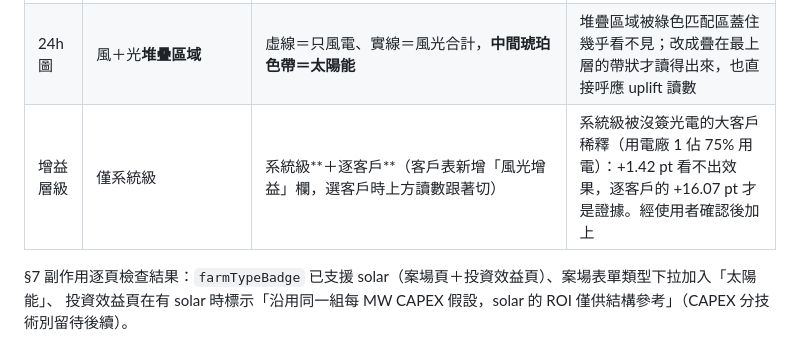
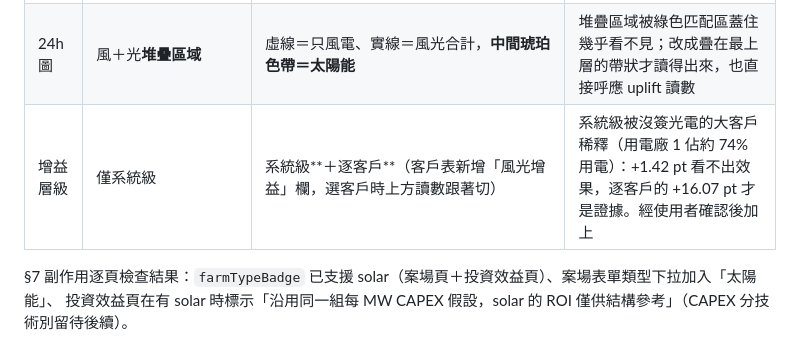
Before and after one commit to goldenyolf/energy-matching-platform, a Markdown page: docs/spec-wind-solar-complementarity.md, the part around the change. Drawn GitHub-style.

Commit message:
docs(wind-solar): fix stale 75% load-share figure to match ~74%
Line 75 quoted 用電廠 1's load share as 75%, inconsistent with the
measured 73.9% already reflected in the storage spec and README.

```diff
--- a/docs/spec-wind-solar-complementarity.md
+++ b/docs/spec-wind-solar-complementarity.md
@@ -72,7 +72,7 @@ solar 是 `wind_farms` 一員 → 會出現在售電評估、多對多、投資
 |---|---|---|---|
 | 回傳欄位 | `wind_only_cfe` + `combined_cfe` + `uplift` | `wind_only_cfe_percent` + `uplift_pt` + `solar_generation_by_hour`（combined 就是既有的 `cfe_percent`） | 不重複既有欄位；多回一條太陽能分量給前端畫圖 |
 | 24h 圖 | 風＋光**堆疊區域** | 虛線＝只風電、實線＝風光合計，**中間琥珀色帶＝太陽能** | 堆疊區域被綠色匹配區蓋住幾乎看不見；改成疊在最上層的帶狀才讀得出來，也直接呼應 uplift 讀數 |
-| 增益層級 | 僅系統級 | 系統級**＋逐客戶**（客戶表新增「風光增益」欄，選客戶時上方讀數跟著切） | 系統級被沒簽光電的大客戶稀釋（用電廠 1 佔 75% 用電）：+1.42 pt 看不出效果，逐客戶的 +16.07 pt 才是證據。經使用者確認後加上 |
+| 增益層級 | 僅系統級 | 系統級**＋逐客戶**（客戶表新增「風光增益」欄，選客戶時上方讀數跟著切） | 系統級被沒簽光電的大客戶稀釋（用電廠 1 佔約 74% 用電）：+1.42 pt 看不出效果，逐客戶的 +16.07 pt 才是證據。經使用者確認後加上 |
 
 §7 副作用逐頁檢查結果：`farmTypeBadge` 已支援 solar（案場頁＋投資效益頁）、案場表單類型下拉加入「太陽能」、
 投資效益頁在有 solar 時標示「沿用同一組每 MW CAPEX 假設，solar 的 ROI 僅供結構參考」（CAPEX 分技術別留待後續）。
```
